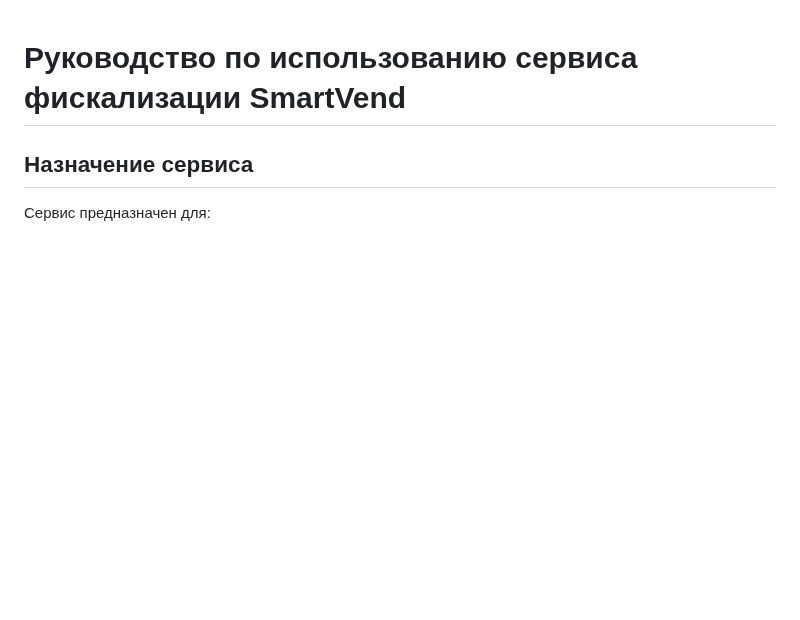
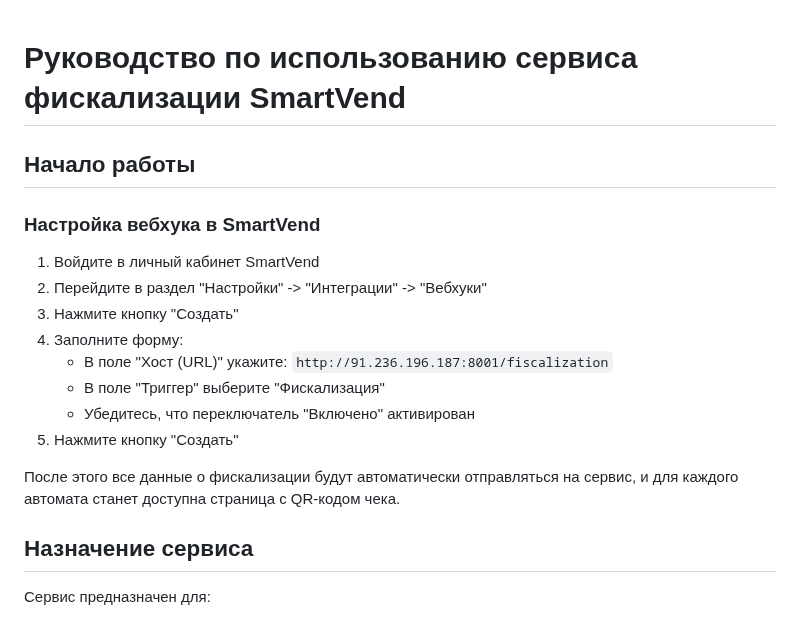
Before and after one commit to DmitryTakoy/sv_fiscalization_serv, a Markdown page: guide.md, the part around the change. Drawn GitHub-style; blank space fills up the shorter version.

Commit message:
Add SmartVend webhook setup instructions to guide

```diff
--- a/guide.md
+++ b/guide.md
@@ -1,4 +1,19 @@
 # Руководство по использованию сервиса фискализации SmartVend
+
+## Начало работы
+
+### Настройка вебхука в SmartVend
+
+1. Войдите в личный кабинет SmartVend
+2. Перейдите в раздел "Настройки" -> "Интеграции" -> "Вебхуки"
+3. Нажмите кнопку "Создать"
+4. Заполните форму:
+   - В поле "Хост (URL)" укажите: `http://91.236.196.187:8001/fiscalization`
+   - В поле "Триггер" выберите "Фискализация"
+   - Убедитесь, что переключатель "Включено" активирован
+5. Нажмите кнопку "Создать"
+
+После этого все данные о фискализации будут автоматически отправляться на сервис, и для каждого автомата станет доступна страница с QR-кодом чека.
 
 ## Назначение сервиса
 
```
